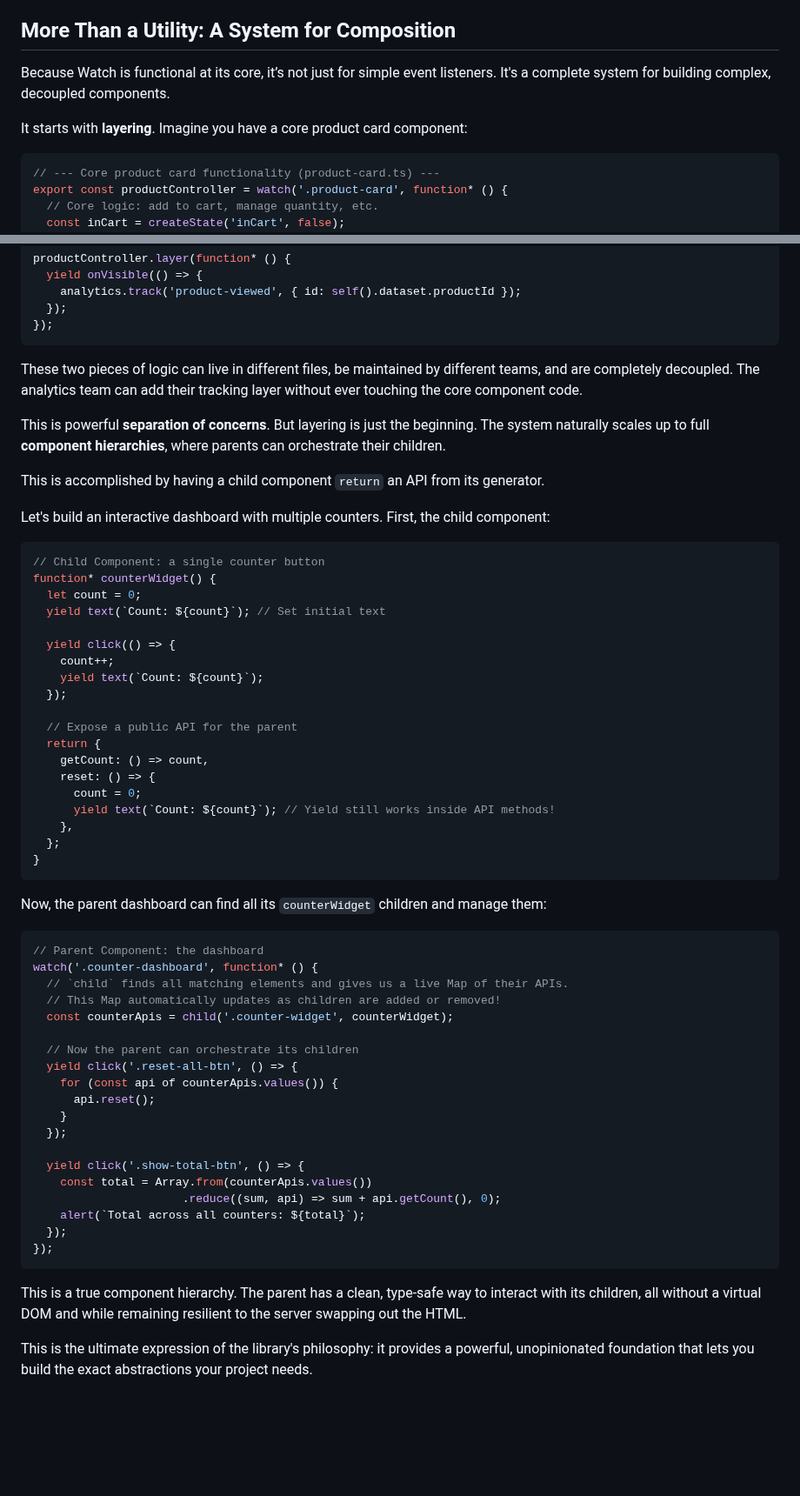
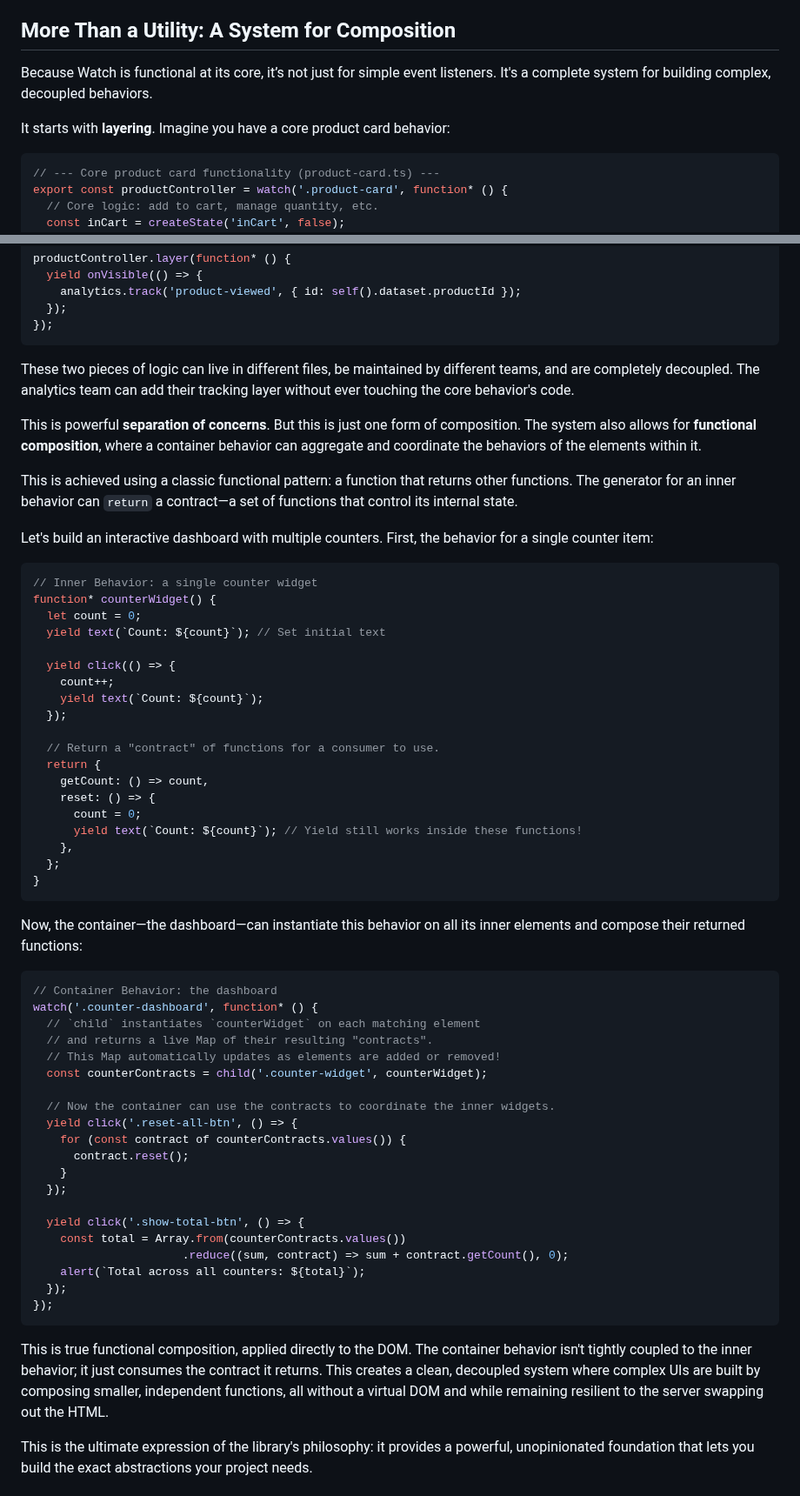
Before and after one commit to doeixd/watch, a Markdown page: docs/a-framework-for-the-dom-you-dont-control.md, 2 parts joined by grey strips. Shown at 87% size. Rendered like a GitHub page; blank space fills up the shorter version.

````diff
--- a/docs/a-framework-for-the-dom-you-dont-control.md
+++ b/docs/a-framework-for-the-dom-you-dont-control.md
@@ -93,9 +93,9 @@ You're not creating new *kinds* of elements; you're creating new *behaviors* for
 
 ## More Than a Utility: A System for Composition
 
-Because Watch is functional at its core, it’s not just for simple event listeners. It's a complete system for building complex, decoupled components.
+Because Watch is functional at its core, it’s not just for simple event listeners. It's a complete system for building complex, decoupled behaviors.
 
-It starts with **layering**. Imagine you have a core product card component:
+It starts with **layering**. Imagine you have a core product card behavior:
 
 ```typescript
 // --- Core product card functionality (product-card.ts) ---
@@ -119,16 +119,16 @@ productController.layer(function* () {
 });
 ```
 
-These two pieces of logic can live in different files, be maintained by different teams, and are completely decoupled. The analytics team can add their tracking layer without ever touching the core component code.
+These two pieces of logic can live in different files, be maintained by different teams, and are completely decoupled. The analytics team can add their tracking layer without ever touching the core behavior's code.
 
-This is powerful **separation of concerns**. But layering is just the beginning. The system naturally scales up to full **component hierarchies**, where parents can orchestrate their children.
+This is powerful **separation of concerns**. But this is just one form of composition. The system also allows for **functional composition**, where a container behavior can aggregate and coordinate the behaviors of the elements within it.
 
-This is accomplished by having a child component `return` an API from its generator.
+This is achieved using a classic functional pattern: a function that returns other functions. The generator for an inner behavior can `return` a contract—a set of functions that control its internal state.
 
-Let's build an interactive dashboard with multiple counters. First, the child component:
+Let's build an interactive dashboard with multiple counters. First, the behavior for a single counter item:
 
 ```typescript
-// Child Component: a single counter button
+// Inner Behavior: a single counter widget
 function* counterWidget() {
   let count = 0;
   yield text(`Count: ${count}`); // Set initial text
@@ -138,42 +138,43 @@ function* counterWidget() {
     yield text(`Count: ${count}`);
   });
 
-  // Expose a public API for the parent
+  // Return a "contract" of functions for a consumer to use.
   return {
     getCount: () => count,
     reset: () => {
       count = 0;
-      yield text(`Count: ${count}`); // Yield still works inside API methods!
+      yield text(`Count: ${count}`); // Yield still works inside these functions!
     },
   };
 }
 ```
 
-Now, the parent dashboard can find all its `counterWidget` children and manage them:
+Now, the container—the dashboard—can instantiate this behavior on all its inner elements and compose their returned functions:
 
 ```typescript
-// Parent Component: the dashboard
+// Container Behavior: the dashboard
 watch('.counter-dashboard', function* () {
-  // `child` finds all matching elements and gives us a live Map of their APIs.
-  // This Map automatically updates as children are added or removed!
-  const counterApis = child('.counter-widget', counterWidget);
+  // `child` instantiates `counterWidget` on each matching element
+  // and returns a live Map of their resulting "contracts".
+  // This Map automatically updates as elements are added or removed!
+  const counterContracts = child('.counter-widget', counterWidget);
 
-  // Now the parent can orchestrate its children
+  // Now the container can use the contracts to coordinate the inner widgets.
   yield click('.reset-all-btn', () => {
-    for (const api of counterApis.values()) {
-      api.reset();
+    for (const contract of counterContracts.values()) {
+      contract.reset();
     }
   });
 
   yield click('.show-total-btn', () => {
-    const total = Array.from(counterApis.values())
-                      .reduce((sum, api) => sum + api.getCount(), 0);
+    const total = Array.from(counterContracts.values())
+                      .reduce((sum, contract) => sum + contract.getCount(), 0);
     alert(`Total across all counters: ${total}`);
   });
 });
 ```
 
-This is a true component hierarchy. The parent has a clean, type-safe way to interact with its children, all without a virtual DOM and while remaining resilient to the server swapping out the HTML.
+This is true functional composition, applied directly to the DOM. The container behavior isn't tightly coupled to the inner behavior; it just consumes the contract it returns. This creates a clean, decoupled system where complex UIs are built by composing smaller, independent functions, all without a virtual DOM and while remaining resilient to the server swapping out the HTML.
 
 This is the ultimate expression of the library's philosophy: it provides a powerful, unopinionated foundation that lets you build the exact abstractions your project needs.
 
````
